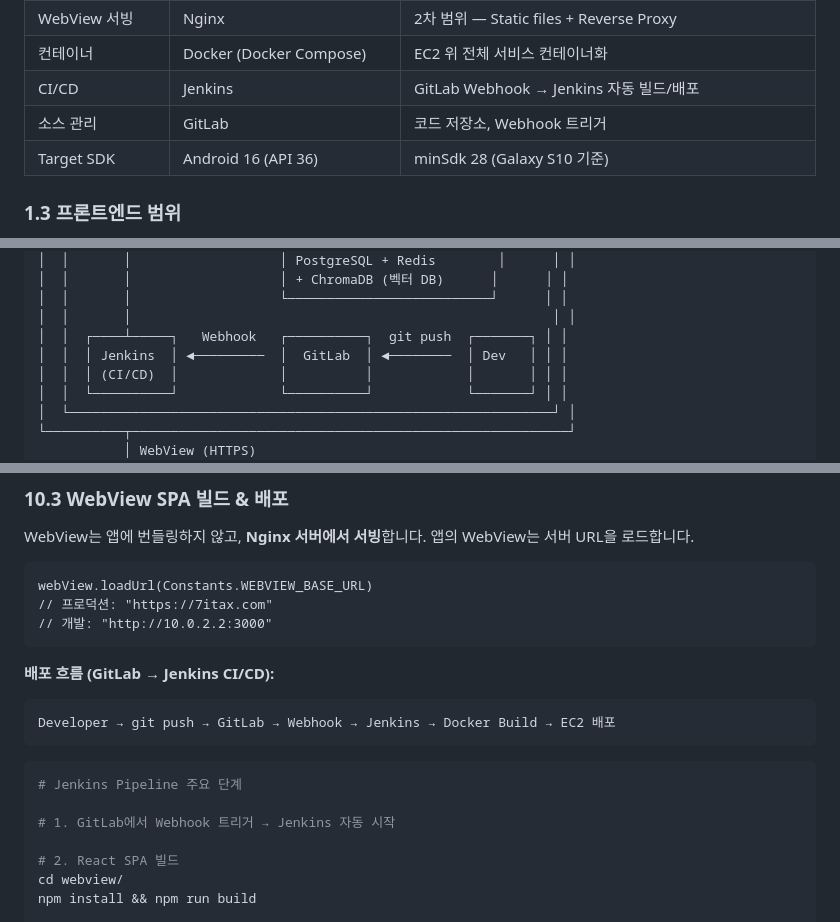
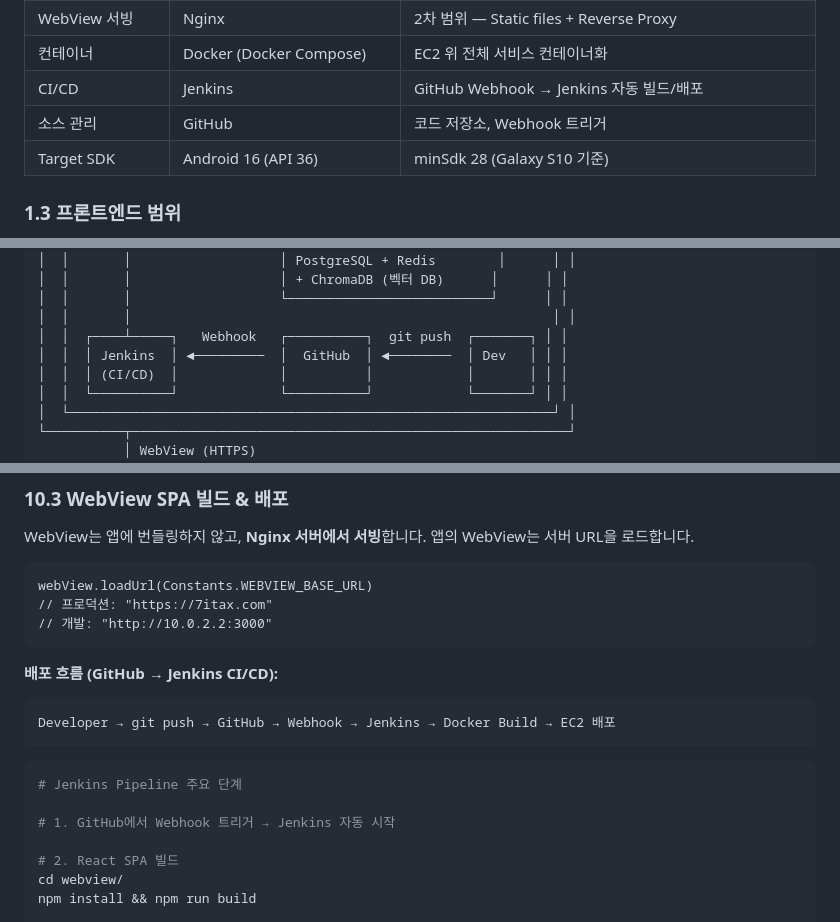
Before and after one commit to qkrrlxor627/7ITAX, a Markdown page: FE/README.md, 3 parts joined by grey strips. Drawn GitHub-style.

Commit message:
docs: GitLab 표현을 GitHub로 수정
실제 remote가 GitHub인데 README에는 소스 관리/CI-CD가 GitLab으로
기재되어 있어 불일치가 있었음. 기술 스택 표, 아키텍처 다이어그램,
배포 흐름 설명, Jenkins Pipeline 주석의 GitLab 표현을 GitHub로 통일.

Co-Authored-By: Claude Opus 4.7 (1M context) <noreply@anthropic.com>

````diff
--- a/FE/README.md
+++ b/FE/README.md
@@ -36,8 +36,8 @@
 | WebView | React (TypeScript) | 2차 범위 — 콘텐츠/데이터 표시 화면 SPA |
 | WebView 서빙 | Nginx | 2차 범위 — Static files + Reverse Proxy |
 | 컨테이너 | Docker (Docker Compose) | EC2 위 전체 서비스 컨테이너화 |
-| CI/CD | Jenkins | GitLab Webhook → Jenkins 자동 빌드/배포 |
-| 소스 관리 | GitLab | 코드 저장소, Webhook 트리거 |
+| CI/CD | Jenkins | GitHub Webhook → Jenkins 자동 빌드/배포 |
+| 소스 관리 | GitHub | 코드 저장소, Webhook 트리거 |
 | Target SDK | Android 16 (API 36) | minSdk 28 (Galaxy S10 기준) |
 
 ### 1.3 프론트엔드 범위
@@ -75,7 +75,7 @@ Kotlin Native Shell + WebView(React SPA) 하이브리드 구조를 채택합니
 │  │       │                   └──────────────────────────┘      │ │
 │  │       │                                                      │ │
 │  │  ┌────┴─────┐   Webhook   ┌──────────┐  git push  ┌───────┐ │ │
-│  │  │ Jenkins  │ ◄─────────  │  GitLab  │ ◄────────  │ Dev   │ │ │
+│  │  │ Jenkins  │ ◄─────────  │  GitHub  │ ◄────────  │ Dev   │ │ │
 │  │  │ (CI/CD)  │             │          │            │       │ │ │
 │  │  └──────────┘             └──────────┘            └───────┘ │ │
 │  └──────────────────────────────────────────────────────────────┘ │
@@ -788,16 +788,16 @@ webView.loadUrl(Constants.WEBVIEW_BASE_URL)
 // 개발: "http://10.0.2.2:3000"
 ```
 
-**배포 흐름 (GitLab → Jenkins CI/CD):**
+**배포 흐름 (GitHub → Jenkins CI/CD):**
 
 ```
-Developer → git push → GitLab → Webhook → Jenkins → Docker Build → EC2 배포
+Developer → git push → GitHub → Webhook → Jenkins → Docker Build → EC2 배포
 ```
 
 ```bash
 # Jenkins Pipeline 주요 단계
 
-# 1. GitLab에서 Webhook 트리거 → Jenkins 자동 시작
+# 1. GitHub에서 Webhook 트리거 → Jenkins 자동 시작
 
 # 2. React SPA 빌드
 cd webview/
````
